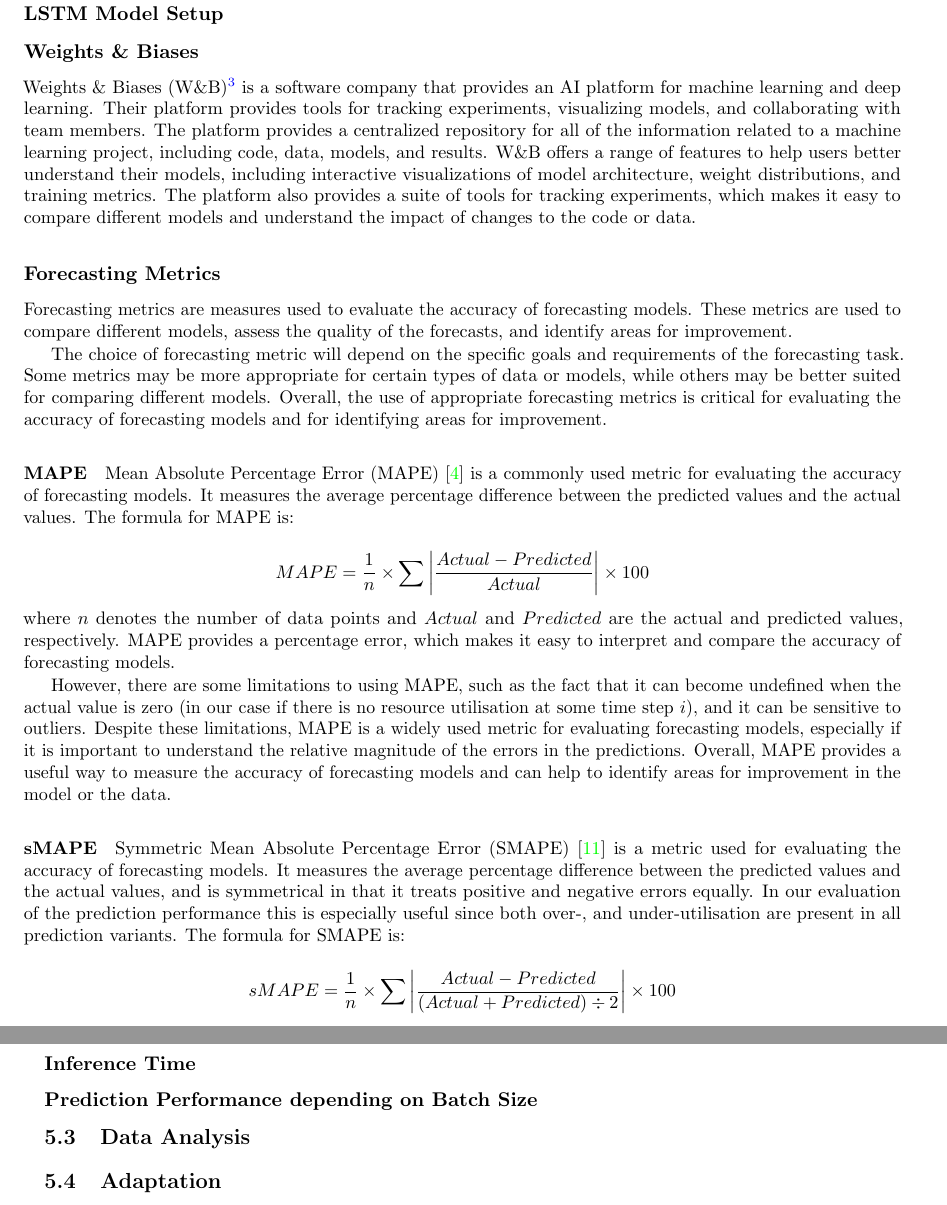
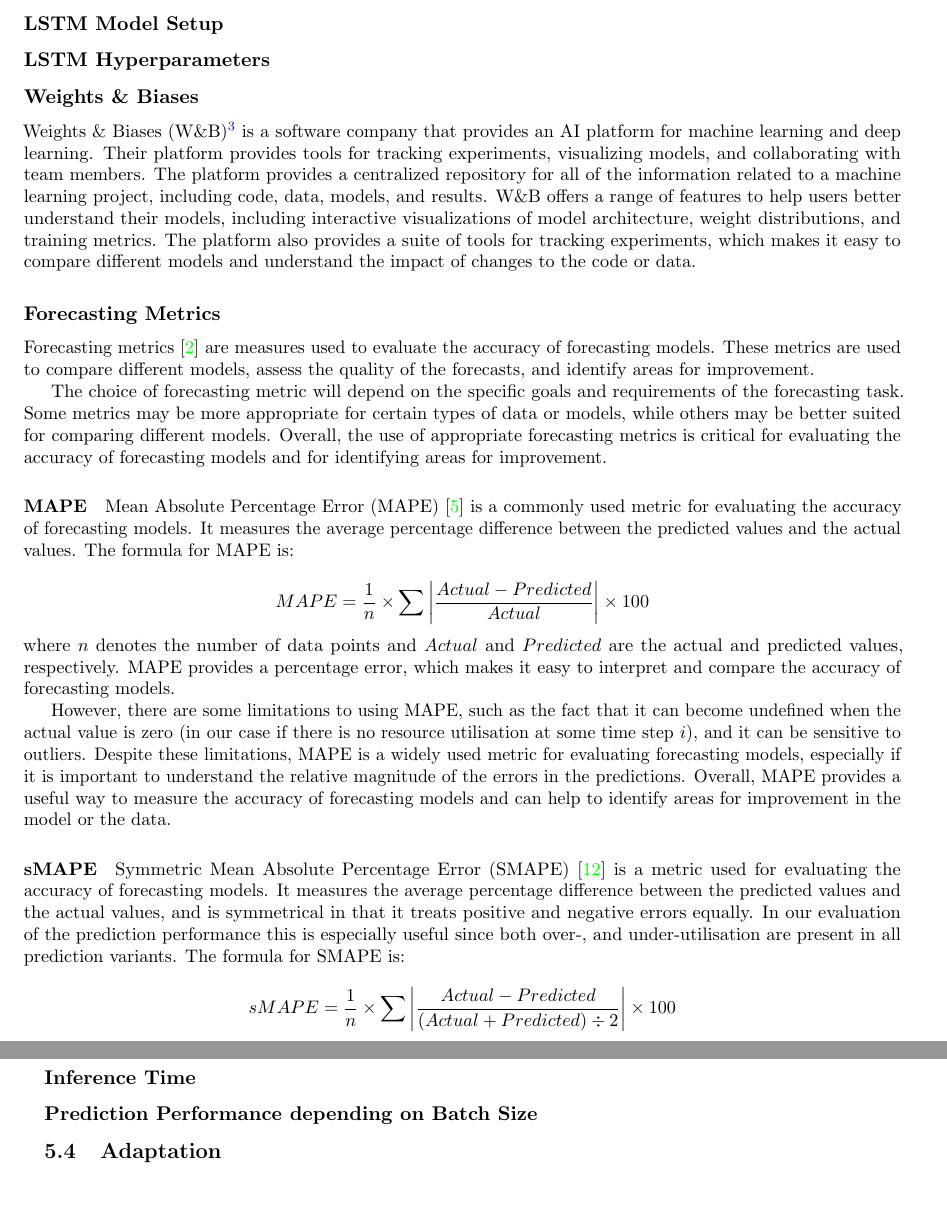
Before and after one commit to MyGodItsFull0fStars/master_thesis_datacloud, a LaTeX thesis (main.tex, which reads chapters/5_evaluation_and_results/evaluation_and_results.tex): two parts of pages 21 and 22 of 25, joined at a grey line, cut so that both start at the same text. Compiled offline with pdfLaTeX.

Commit message:
Added citation and section

```diff
--- a/chapters/5_evaluation_and_results/evaluation_and_results.tex
+++ b/chapters/5_evaluation_and_results/evaluation_and_results.tex
@@ -72,8 +76,12 @@
 
   \subsection{LSTM Model Setup}
 
+  \subsection{LSTM Hyperparameters}
+  \label{sec:lstm-hyperparameters-evaluation-setup}
+
 
   \subsection{Weights \& Biases}
+  \label{sec:wandb-evaluation-setup}
 
     Weights \& Biases (W\&B)\footnote{https://wandb.ai} is a software company that provides an AI platform for machine learning and deep learning. Their platform provides tools for tracking experiments, visualizing models, and collaborating with team members.
     The platform provides a centralized repository for all of the information related to a machine learning project, including code, data, models, and results.
@@ -87,7 +95,7 @@
   \subsection{Forecasting Metrics}
   \label{sec:forecasting-metrics-evaluation-setup}
 
-    Forecasting metrics are measures used to evaluate the accuracy of forecasting models. These metrics are used to compare different models, assess the quality of the forecasts, and identify areas for improvement.
+    Forecasting metrics \cite{botchkarevPerformanceMetricsError2018} are measures used to evaluate the accuracy of forecasting models. These metrics are used to compare different models, assess the quality of the forecasts, and identify areas for improvement.
 
     % Maybe add those metrics?
 
@@ -181,8 +189,5 @@
 % \section{Monitoring}
 
 
-\section{Data Analysis}
-\label{sec:data-analysis-evaluation}
 
-    % This section contains analysis of the data
 \section{Adaptation}
```
Also changed, not shown: chapters/5_evaluation_and_results/evaluation_and_results.tex (4 more changed lines).
